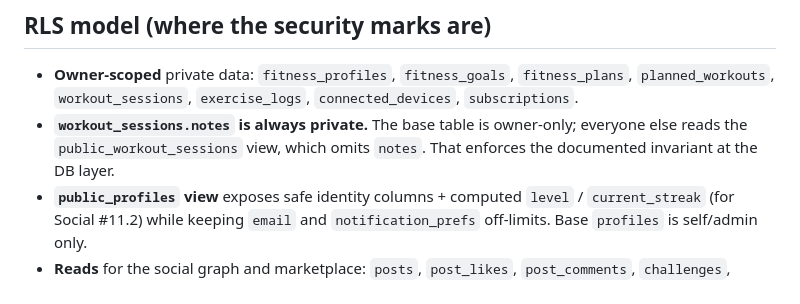
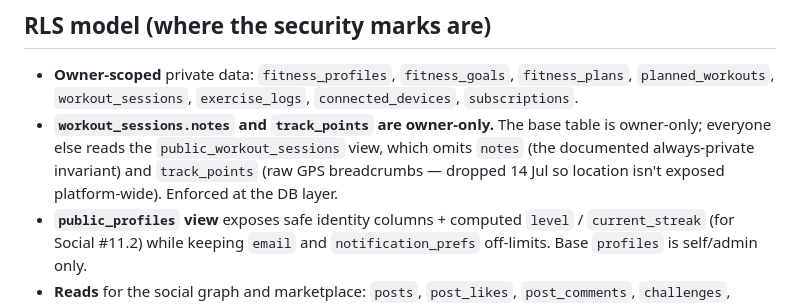
Before and after one commit to cyuanjun/FYP-26-S2-37-app, a Markdown page: app/supabase/README.md, the part around the change. GitHub-like rendering.

Commit message:
docs: reflect DB privacy fixes (track_points dropped, backdate removed)

```diff
--- a/app/supabase/README.md
+++ b/app/supabase/README.md
@@ -77,8 +77,9 @@ These are the deliberate translations from the PascalCase ERD to the physical sc
 
 - **Owner-scoped** private data: `fitness_profiles`, `fitness_goals`, `fitness_plans`, `planned_workouts`,
   `workout_sessions`, `exercise_logs`, `connected_devices`, `subscriptions`.
-- **`workout_sessions.notes` is always private.** The base table is owner-only; everyone else reads the
-  `public_workout_sessions` view, which omits `notes`. That enforces the documented invariant at the DB layer.
+- **`workout_sessions.notes` and `track_points` are owner-only.** The base table is owner-only; everyone else
+  reads the `public_workout_sessions` view, which omits `notes` (the documented always-private invariant) and
+  `track_points` (raw GPS breadcrumbs — dropped 14 Jul so location isn't exposed platform-wide). Enforced at the DB layer.
 - **`public_profiles` view** exposes safe identity columns + computed `level` / `current_streak` (for Social
   #11.2) while keeping `email` and `notification_prefs` off-limits. Base `profiles` is self/admin only.
 - **Reads** for the social graph and marketplace: `posts`, `post_likes`, `post_comments`,
```
Also changed, not shown: 1 other file.
